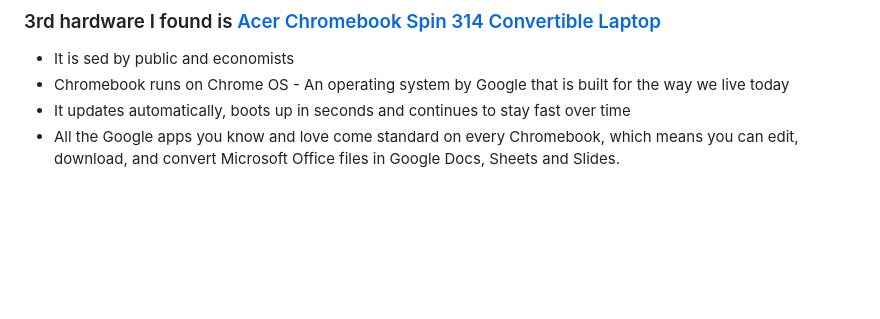
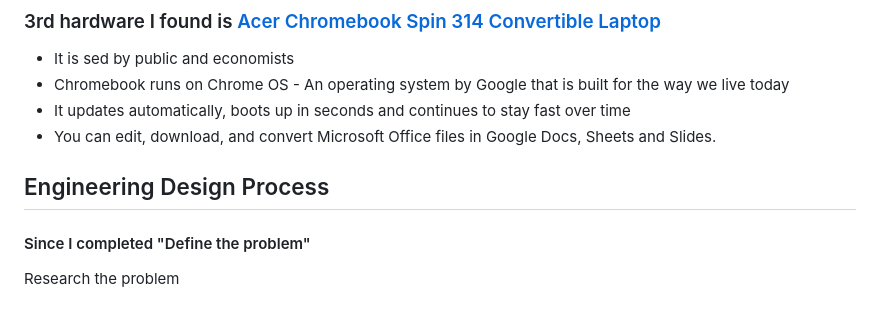
Before and after one commit to dildoran2195/sep10-freedom-project, a Markdown page: blog/entry02.md, the part around the change. GitHub-like rendering; blank space fills up the shorter version.

```diff
--- a/blog/entry02.md
+++ b/blog/entry02.md
@@ -51,6 +51,9 @@
 * It is sed by public and economists
 * Chromebook runs on Chrome OS - An operating system by Google that is built for the way we live today
 * It updates automatically, boots up in seconds and continues to stay fast over time
-*  All the Google apps you know and love come standard on every Chromebook, which means you can edit, download, and convert Microsoft Office files in Google Docs, Sheets and Slides.
+* You can edit, download, and convert Microsoft Office files in Google Docs, Sheets and Slides.
 
-##
+## Engineering Design Process
+
+#### Since I completed "Define the problem"
+Research the problem
```
